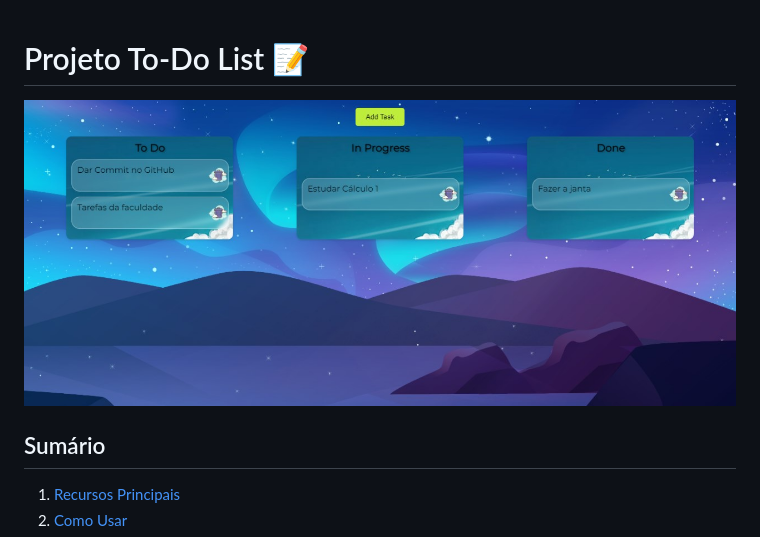
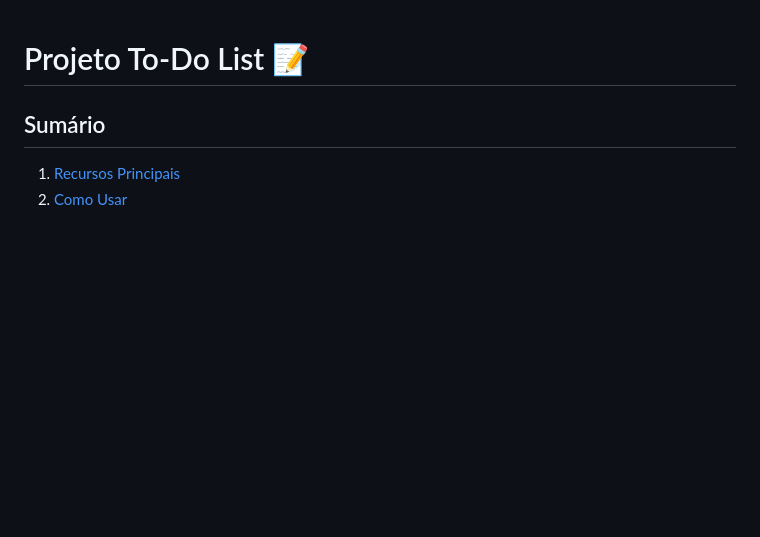
Before and after one commit to JeanFar/ToDoList, a Markdown page: README.md, the part around the change printed below. Drawn GitHub-style; blank space fills up the shorter version.

```diff
--- a/README.md
+++ b/README.md
@@ -1,6 +1,5 @@
 # Projeto To-Do List 📝
 
-![To-Do List](/Arquivos/Layout.jpg)
 
 ## Sumário
 1. [Recursos Principais](#recursos-principais)
```
Also changed, not shown: other parts of README.md (+1 -1 lines), Arquivos/Layout.png (added), 2 other files.
